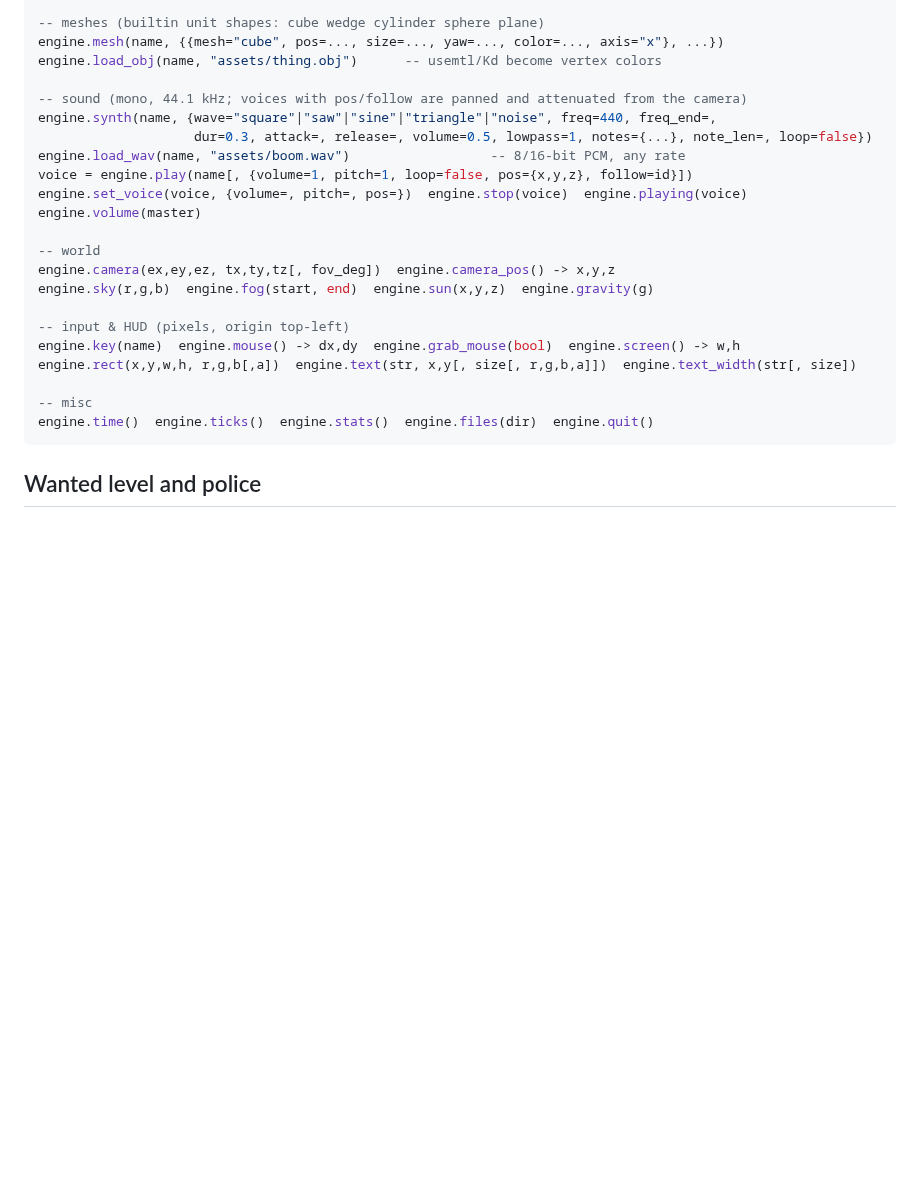
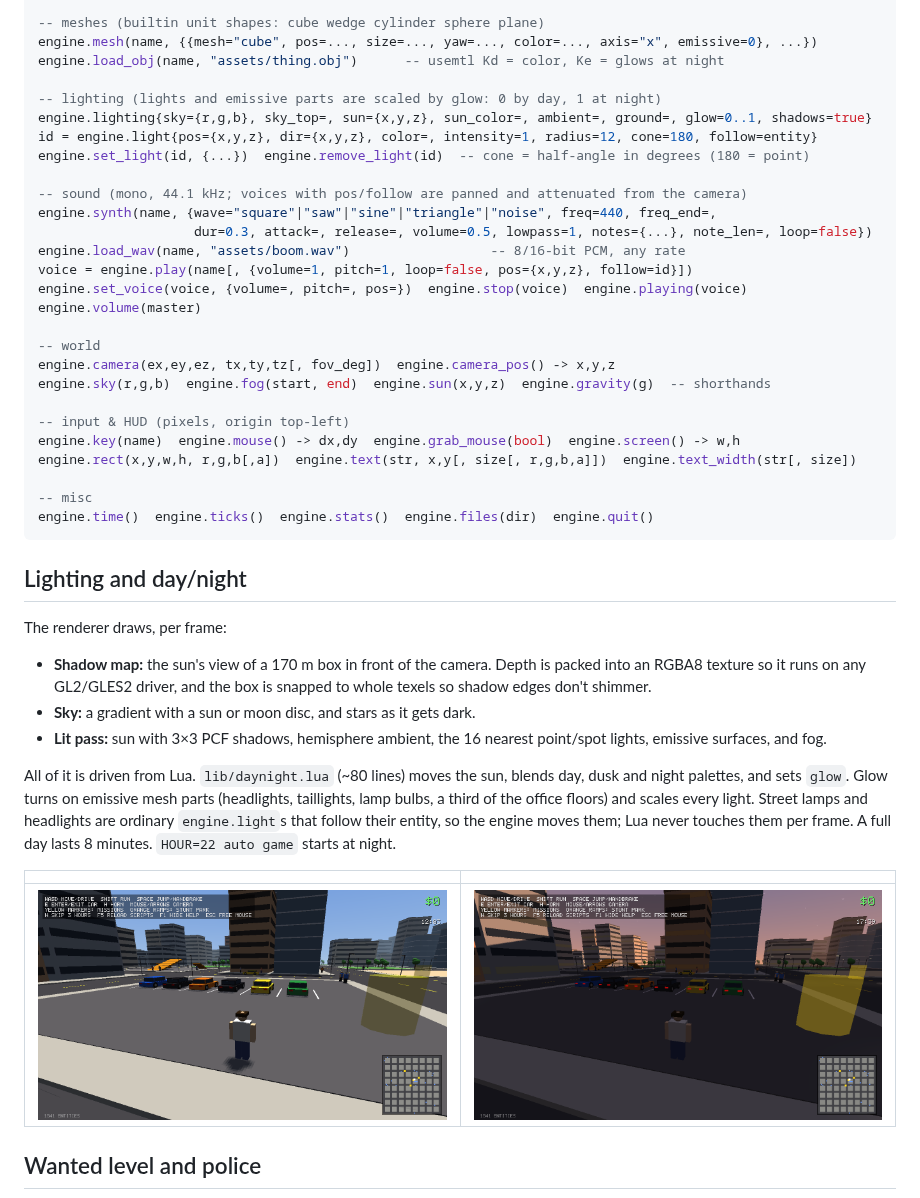
Before and after one commit to olivermikkola/3D-auto, a Markdown page: README.md, the part around one of its changes. Rendered like a GitHub page; pictures changed too: docs/dusk.png (added), docs/noon.png (added); blank space fills up the shorter version.

````diff
--- a/README.md
+++ b/README.md
@@ -89,8 +89,13 @@ engine.nearest(x,y,z, radius[, tag[, ignore]]) -> id, dist
 engine.raycast(ox,oy,oz, dx,dy,dz[, max[, ignore]]) -> id, dist, hx,hy,hz, nx,ny,nz
 
 -- meshes (builtin unit shapes: cube wedge cylinder sphere plane)
-engine.mesh(name, {{mesh="cube", pos=..., size=..., yaw=..., color=..., axis="x"}, ...})
-engine.load_obj(name, "assets/thing.obj")      -- usemtl/Kd become vertex colors
+engine.mesh(name, {{mesh="cube", pos=..., size=..., yaw=..., color=..., axis="x", emissive=0}, ...})
+engine.load_obj(name, "assets/thing.obj")      -- usemtl Kd = color, Ke = glows at night
+
+-- lighting (lights and emissive parts are scaled by glow: 0 by day, 1 at night)
+engine.lighting{sky={r,g,b}, sky_top=, sun={x,y,z}, sun_color=, ambient=, ground=, glow=0..1, shadows=true}
+id = engine.light{pos={x,y,z}, dir={x,y,z}, color=, intensity=1, radius=12, cone=180, follow=entity}
+engine.set_light(id, {...})  engine.remove_light(id)  -- cone = half-angle in degrees (180 = point)
 
 -- sound (mono, 44.1 kHz; voices with pos/follow are panned and attenuated from the camera)
 engine.synth(name, {wave="square"|"saw"|"sine"|"triangle"|"noise", freq=440, freq_end=,
@@ -102,7 +107,7 @@ engine.volume(master)
 
 -- world
 engine.camera(ex,ey,ez, tx,ty,tz[, fov_deg])  engine.camera_pos() -> x,y,z
-engine.sky(r,g,b)  engine.fog(start, end)  engine.sun(x,y,z)  engine.gravity(g)
+engine.sky(r,g,b)  engine.fog(start, end)  engine.sun(x,y,z)  engine.gravity(g)  -- shorthands
 
 -- input & HUD (pixels, origin top-left)
 engine.key(name)  engine.mouse() -> dx,dy  engine.grab_mouse(bool)  engine.screen() -> w,h
@@ -111,6 +116,27 @@ engine.rect(x,y,w,h, r,g,b[,a])  engine.text(str, x,y[, size[, r,g,b,a]])  engin
 -- misc
 engine.time()  engine.ticks()  engine.stats()  engine.files(dir)  engine.quit()
 ```
+
+## Lighting and day/night
+
+The renderer draws, per frame:
+
+- **Shadow map:** the sun's view of a 170 m box in front of the camera. Depth is packed into an
+  RGBA8 texture so it runs on any GL2/GLES2 driver, and the box is snapped to whole texels so
+  shadow edges don't shimmer.
+- **Sky:** a gradient with a sun or moon disc, and stars as it gets dark.
+- **Lit pass:** sun with 3×3 PCF shadows, hemisphere ambient, the 16 nearest point/spot lights,
+  emissive surfaces, and fog.
+
+All of it is driven from Lua. `lib/daynight.lua` (~80 lines) moves the sun, blends day, dusk
+and night palettes, and sets `glow`. Glow turns on emissive mesh parts (headlights, taillights,
+lamp bulbs, a third of the office floors) and scales every light. Street lamps and headlights
+are ordinary `engine.light`s that follow their entity, so the engine moves them; Lua never
+touches them per frame. A full day lasts 8 minutes. `HOUR=22 auto game` starts at night.
+
+| | |
+|---|---|
+| ![Noon](docs/noon.png) | ![Dusk](docs/dusk.png) |
 
 ## Wanted level and police
 
````
Also changed, not shown: other parts of README.md (+7 -7 lines), docs/night.png (added), 15 other files.
